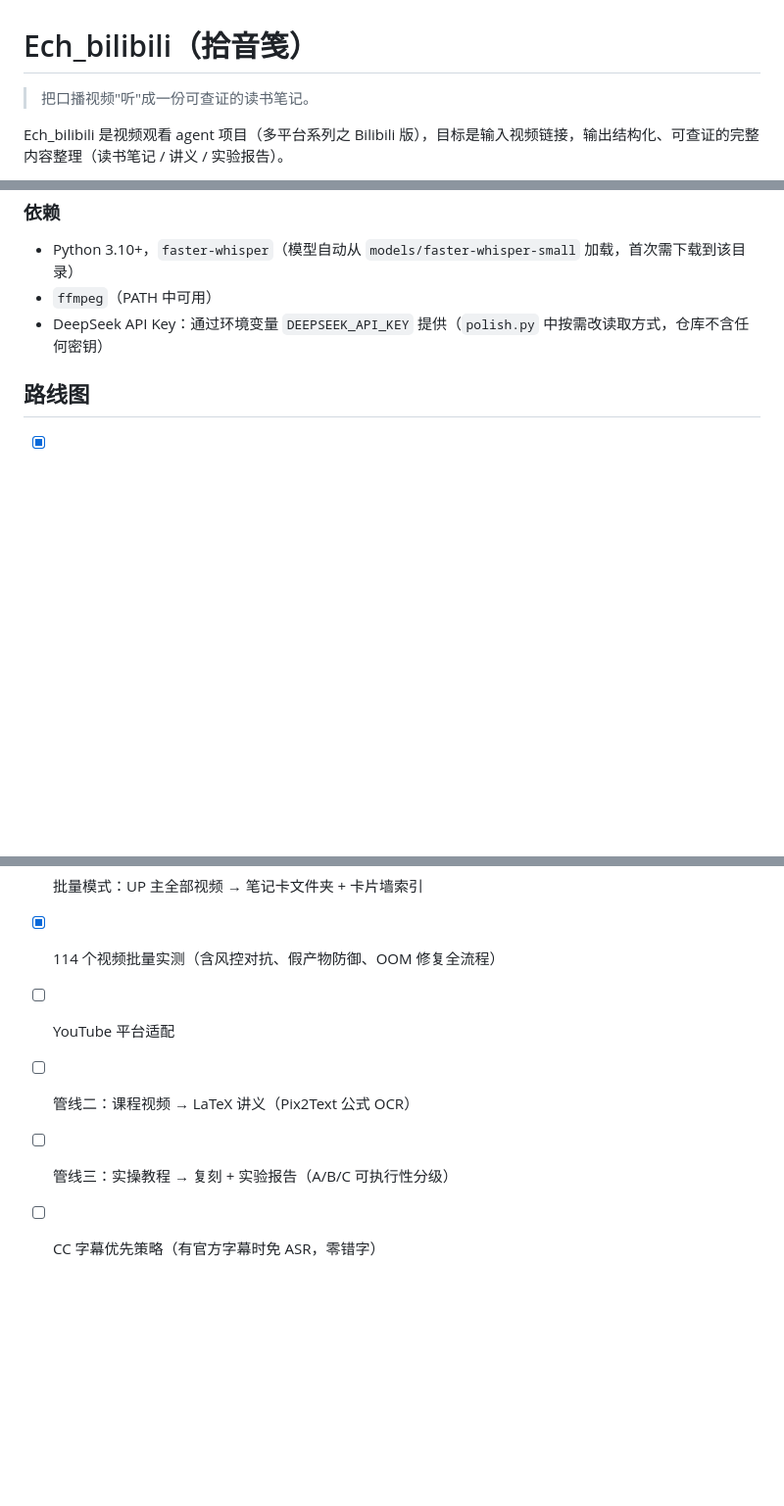
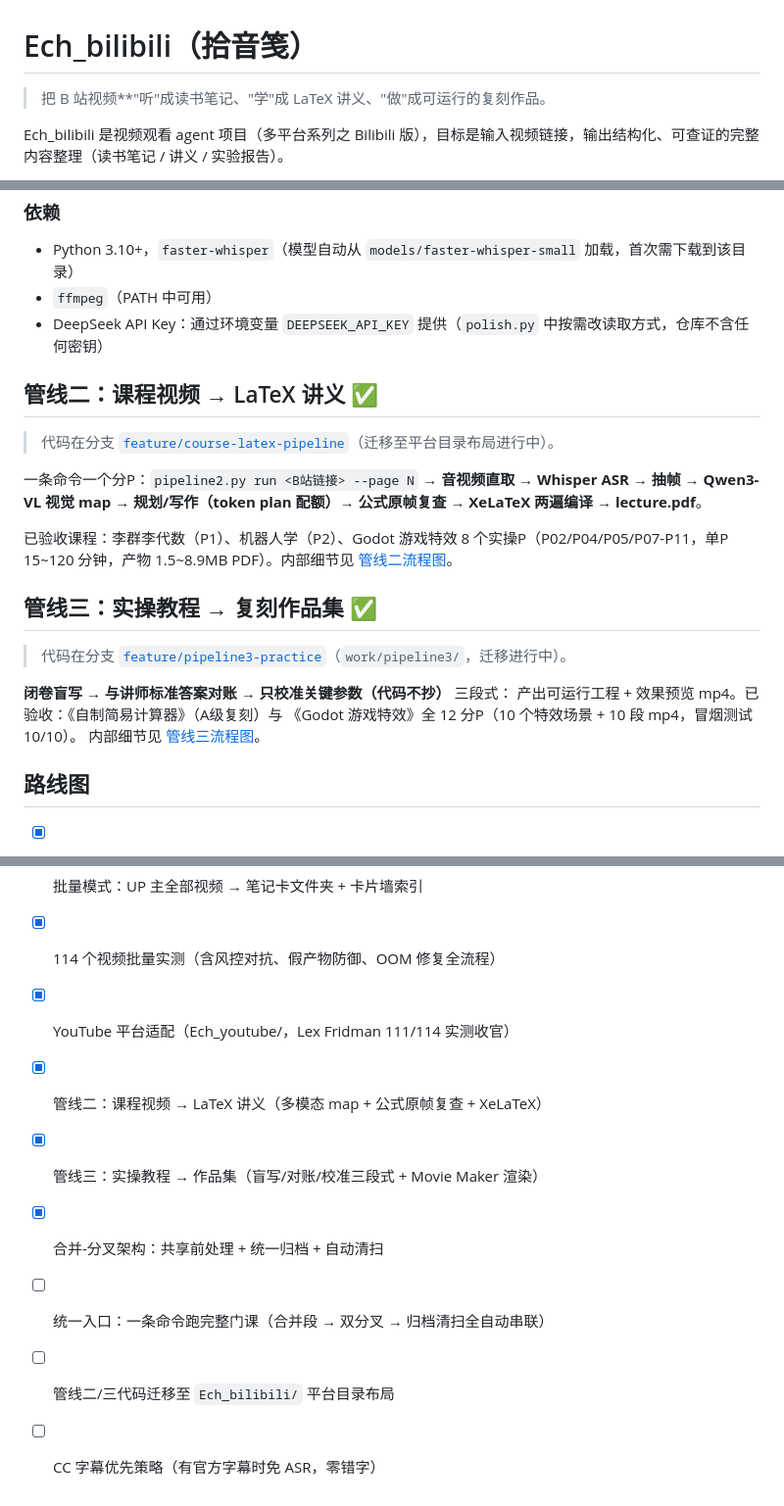
Before and after one commit to WZAwza050801/Ech_bilibili, a Markdown page: README.md, 3 parts joined by grey strips. Shown at 98% size. Rendered like a GitHub page; blank space fills up the shorter version.

Commit message:
docs: README structure overhaul - updated tagline, added pipeline2/3 sections, fixed contradictory roadmap

```diff
--- a/README.md
+++ b/README.md
@@ -1,6 +1,6 @@
 # Ech_bilibili（拾音笺）
 
-> 把口播视频"听"成一份可查证的读书笔记。
+> 把 B 站视频**"听"成读书笔记、"学"成 LaTeX 讲义、"做"成可运行的复刻作品。
 
 Ech_bilibili 是视频观看 agent 项目（多平台系列之 Bilibili 版），目标是输入视频链接，输出结构化、可查证的完整内容整理（读书笔记 / 讲义 / 实验报告）。
 
@@ -92,12 +92,32 @@ Ech_bilibili/
 - `ffmpeg`（PATH 中可用）
 - DeepSeek API Key：通过环境变量 `DEEPSEEK_API_KEY` 提供（`polish.py` 中按需改读取方式，仓库不含任何密钥）
 
+## 管线二：课程视频 → LaTeX 讲义 ✅
+
+> 代码在分支 [`feature/course-latex-pipeline`](https://github.com/WZAwza050801/Ech_bilibili/tree/feature/course-latex-pipeline)（迁移至平台目录布局进行中）。
+
+一条命令一个分P：`pipeline2.py run <B站链接> --page N` → **音视频直取 → Whisper ASR → 抽帧 → Qwen3-VL 视觉 map → 规划/写作（token plan 配额）→ 公式原帧复查 → XeLaTeX 两遍编译 → lecture.pdf**。
+
+已验收课程：李群李代数（P1）、机器人学（P2）、Godot 游戏特效 8 个实操P（P02/P04/P05/P07-P11，单P 15~120 分钟，产物 1.5~8.9MB PDF）。内部细节见 [管线二流程图](docs/flow-pipeline2.svg)。
+
+## 管线三：实操教程 → 复刻作品集 ✅
+
+> 代码在分支 [`feature/pipeline3-practice`](https://github.com/WZAwza050801/Ech_bilibili/tree/feature/pipeline3-practice)（`work/pipeline3/`，迁移进行中）。
+
+**闭卷盲写 → 与讲师标准答案对账 → 只校准关键参数（代码不抄）** 三段式：
+产出可运行工程 + 效果预览 mp4。已验收：《自制简易计算器》（A级复刻）与
+《Godot 游戏特效》全 12 分P（10 个特效场景 + 10 段 mp4，冒烟测试 10/10）。
+内部细节见 [管线三流程图](docs/flow-pipeline3.svg)。
+
 ## 路线图
 
 - [x] 管线一端到端全自动（一条命令出笔记）
 - [x] 批量模式：UP 主全部视频 → 笔记卡文件夹 + 卡片墙索引
 - [x] 114 个视频批量实测（含风控对抗、假产物防御、OOM 修复全流程）
-- [ ] YouTube 平台适配
-- [ ] 管线二：课程视频 → LaTeX 讲义（Pix2Text 公式 OCR）
-- [ ] 管线三：实操教程 → 复刻 + 实验报告（A/B/C 可执行性分级）
+- [x] YouTube 平台适配（Ech_youtube/，Lex Fridman 111/114 实测收官）
+- [x] 管线二：课程视频 → LaTeX 讲义（多模态 map + 公式原帧复查 + XeLaTeX）
+- [x] 管线三：实操教程 → 作品集（盲写/对账/校准三段式 + Movie Maker 渲染）
+- [x] 合并-分叉架构：共享前处理 + 统一归档 + 自动清扫
+- [ ] 统一入口：一条命令跑完整门课（合并段 → 双分叉 → 归档清扫全自动串联）
+- [ ] 管线二/三代码迁移至 `Ech_bilibili/` 平台目录布局
 - [ ] CC 字幕优先策略（有官方字幕时免 ASR，零错字）
```
